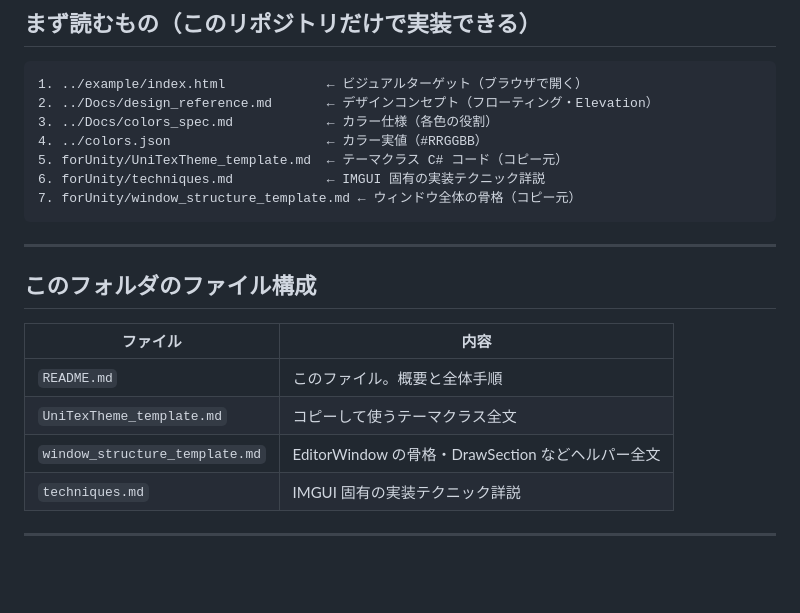
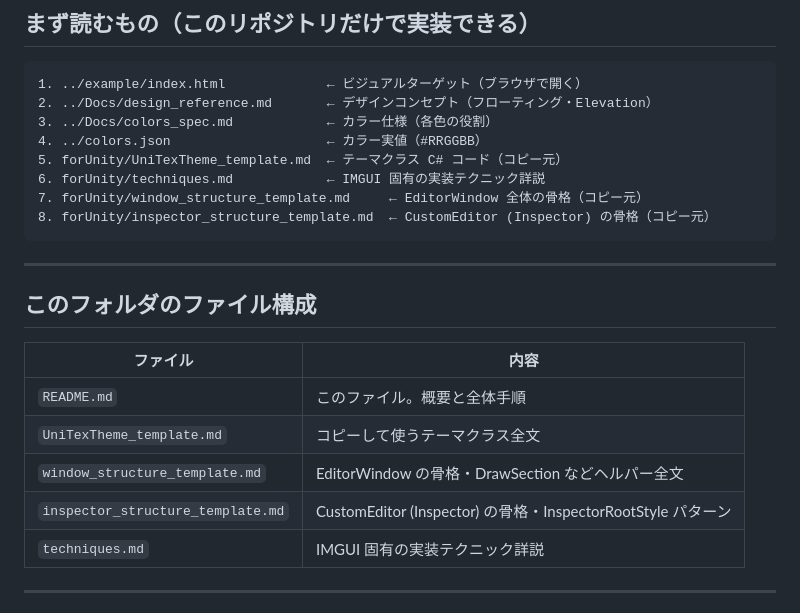
Before and after one commit to dennoko/dennokoworks_color_schema, a Markdown page: forUnity/README.md, the part around the change. Rendered like a GitHub page; blank space fills up the shorter version.

````diff
--- a/forUnity/README.md
+++ b/forUnity/README.md
@@ -13,7 +13,8 @@
 4. ../colors.json                    ← カラー実値（#RRGGBB）
 5. forUnity/UniTexTheme_template.md  ← テーマクラス C# コード（コピー元）
 6. forUnity/techniques.md            ← IMGUI 固有の実装テクニック詳説
-7. forUnity/window_structure_template.md ← ウィンドウ全体の骨格（コピー元）
+7. forUnity/window_structure_template.md     ← EditorWindow 全体の骨格（コピー元）
+8. forUnity/inspector_structure_template.md  ← CustomEditor (Inspector) の骨格（コピー元）
 ```
 
 ---
@@ -25,6 +26,7 @@
 | `README.md` | このファイル。概要と全体手順 |
 | `UniTexTheme_template.md` | コピーして使うテーマクラス全文 |
 | `window_structure_template.md` | EditorWindow の骨格・DrawSection などヘルパー全文 |
+| `inspector_structure_template.md` | CustomEditor (Inspector) の骨格・InspectorRootStyle パターン |
 | `techniques.md` | IMGUI 固有の実装テクニック詳説 |
 
 ---
````
Also changed, not shown: forUnity/inspector_structure_template.md (added, +261 -0 lines).
